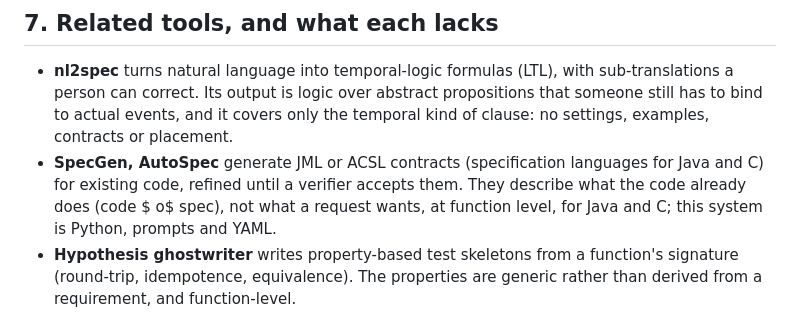
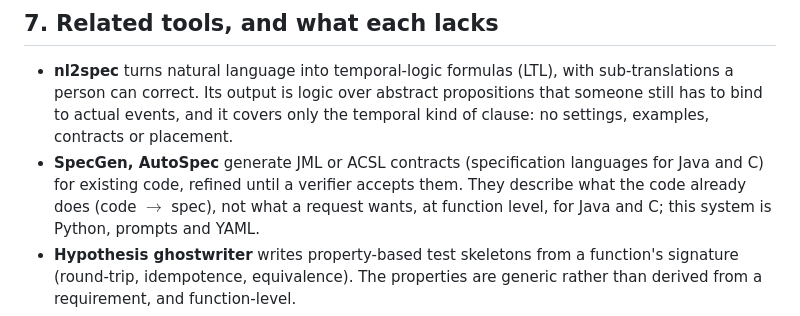
Before and after one commit to unibuc-cs/TestingTheAgents, a Markdown page: trace-eval/docs/SDD_GUIDE.md, the part around the change. GitHub-like rendering.

Commit message:
SDD_GUIDE: the arrow in section 7 restored

```diff
--- a/trace-eval/docs/SDD_GUIDE.md
+++ b/trace-eval/docs/SDD_GUIDE.md
@@ -201,7 +201,7 @@ share of the repository's tokens.
   correct. Its output is logic over abstract propositions that someone still has to bind to actual events, and it
   covers only the temporal kind of clause: no settings, examples, contracts or placement.
 - **SpecGen, AutoSpec** generate JML or ACSL contracts (specification languages for Java and C) for existing code,
-  refined until a verifier accepts them. They describe what the code already does (code $ o$ spec), not what a
+  refined until a verifier accepts them. They describe what the code already does (code $\to$ spec), not what a
   request wants, at function level, for Java and C; this system is Python, prompts and YAML.
 - **Hypothesis ghostwriter** writes property-based test skeletons from a function's signature (round-trip,
   idempotence, equivalence). The properties are generic rather than derived from a requirement, and function-level.
```
